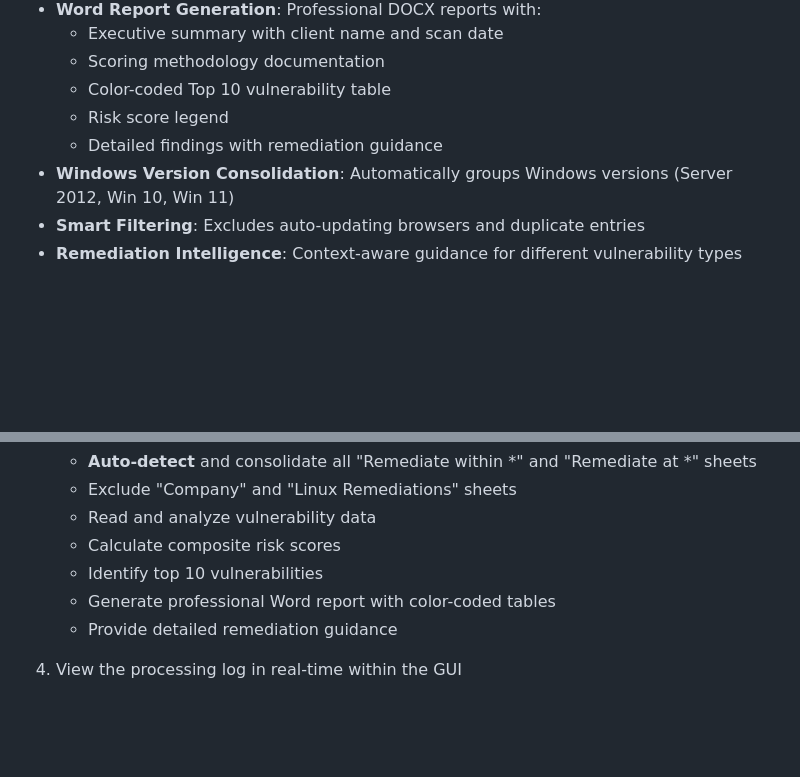
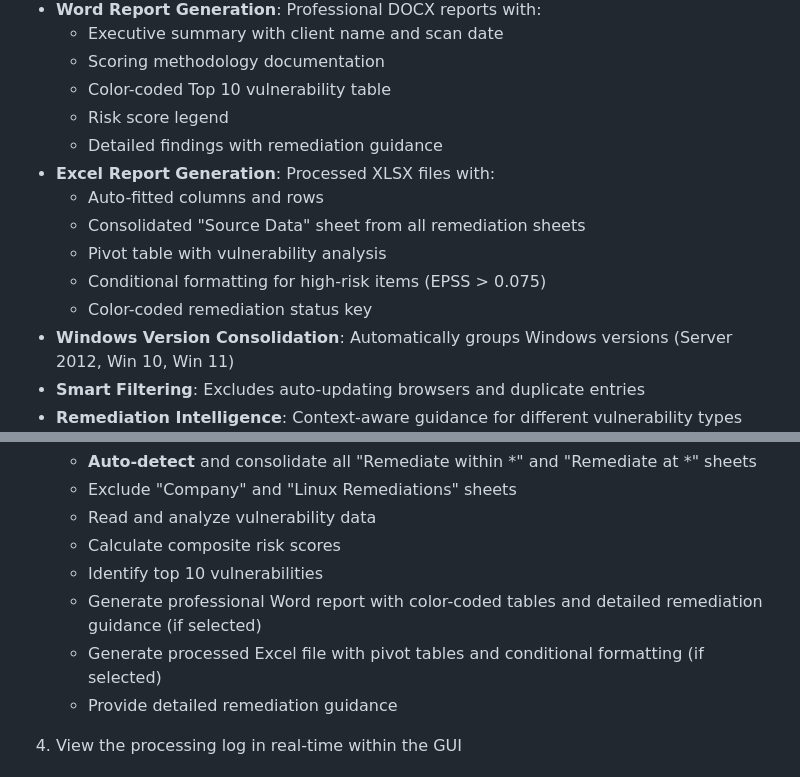
Before and after one commit to monobrau/vscanmagic, a Markdown page: README.md, 2 parts joined by grey strips. Drawn GitHub-style; blank space fills up the shorter version.

Commit message:
Update README to document Excel report generation
Updated documentation to reflect that VScanMagic v3 GUI now includes:
- Full Excel report generation with pivot tables
- Both Word and Excel reports can be generated together or separately
- Auto-fitted columns, consolidated data, and conditional formatting

```diff
--- a/README.md
+++ b/README.md
@@ -19,6 +19,12 @@ The new GUI version offers enhanced functionality for vulnerability reporting:
   - Color-coded Top 10 vulnerability table
   - Risk score legend
   - Detailed findings with remediation guidance
+- **Excel Report Generation**: Processed XLSX files with:
+  - Auto-fitted columns and rows
+  - Consolidated "Source Data" sheet from all remediation sheets
+  - Pivot table with vulnerability analysis
+  - Conditional formatting for high-risk items (EPSS > 0.075)
+  - Color-coded remediation status key
 - **Windows Version Consolidation**: Automatically groups Windows versions (Server 2012, Win 10, Win 11)
 - **Smart Filtering**: Excludes auto-updating browsers and duplicate entries
 - **Remediation Intelligence**: Context-aware guidance for different vulnerability types
@@ -95,7 +101,8 @@ The new GUI version offers enhanced functionality for vulnerability reporting:
    - Read and analyze vulnerability data
    - Calculate composite risk scores
    - Identify top 10 vulnerabilities
-   - Generate professional Word report with color-coded tables
+   - Generate professional Word report with color-coded tables and detailed remediation guidance (if selected)
+   - Generate processed Excel file with pivot tables and conditional formatting (if selected)
    - Provide detailed remediation guidance
 
 4. View the processing log in real-time within the GUI
```
